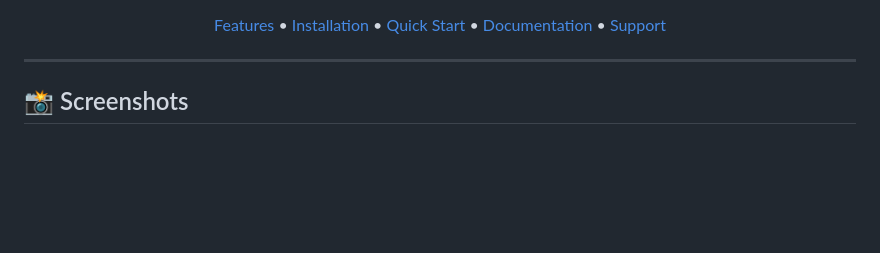
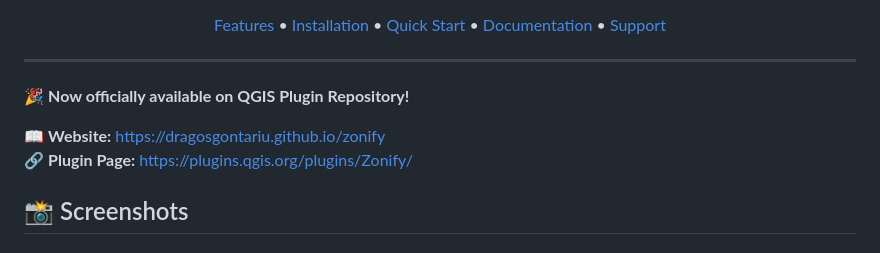
Before and after one commit to dragosgontariu/zonify, a Markdown page: README.md, the part around one of its changes. GitHub-like rendering; blank space fills up the shorter version.

```diff
--- a/README.md
+++ b/README.md
@@ -16,7 +16,10 @@
 </div>
 
 ---
+🎉 **Now officially available on QGIS Plugin Repository!**
 
+📖 **Website:** https://dragosgontariu.github.io/zonify
+🔗 **Plugin Page:** https://plugins.qgis.org/plugins/Zonify/
 ## 📸 Screenshots
 
 ### Main Interface
```
Also changed, not shown: other parts of README.md (+1 -1 lines).
